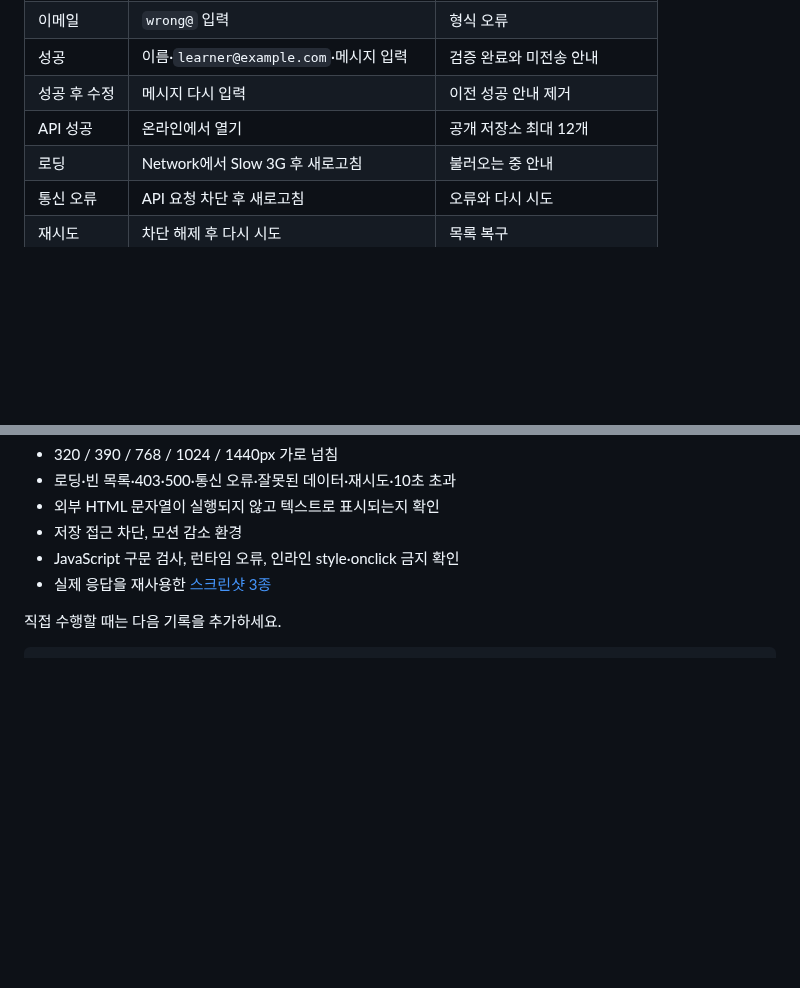
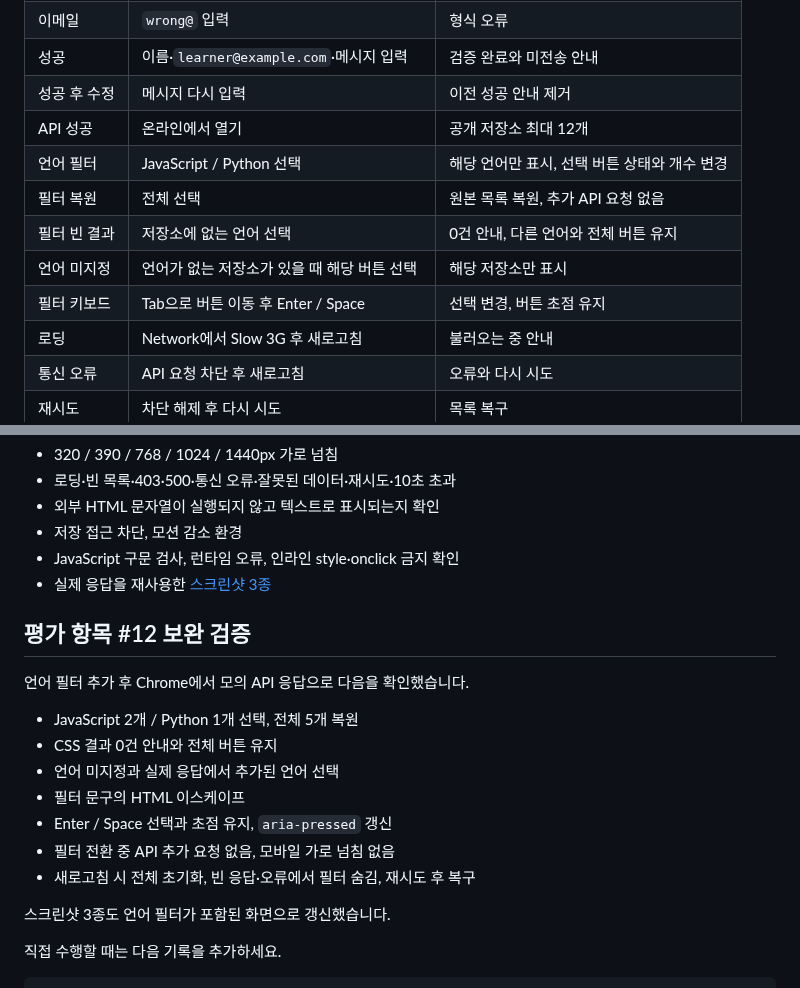
Before and after one commit to dlckdwls76/vanilla-js-portfolio, a Markdown page: docs/TEST_CHECKLIST.md, 2 parts joined by grey strips. GitHub-like rendering; blank space fills up the shorter version.

````diff
--- a/docs/TEST_CHECKLIST.md
+++ b/docs/TEST_CHECKLIST.md
@@ -21,6 +21,11 @@
 | 성공 | 이름·`learner@example.com`·메시지 입력 | 검증 완료와 미전송 안내 |
 | 성공 후 수정 | 메시지 다시 입력 | 이전 성공 안내 제거 |
 | API 성공 | 온라인에서 열기 | 공개 저장소 최대 12개 |
+| 언어 필터 | JavaScript / Python 선택 | 해당 언어만 표시, 선택 버튼 상태와 개수 변경 |
+| 필터 복원 | 전체 선택 | 원본 목록 복원, 추가 API 요청 없음 |
+| 필터 빈 결과 | 저장소에 없는 언어 선택 | 0건 안내, 다른 언어와 전체 버튼 유지 |
+| 언어 미지정 | 언어가 없는 저장소가 있을 때 해당 버튼 선택 | 해당 저장소만 표시 |
+| 필터 키보드 | Tab으로 버튼 이동 후 Enter / Space | 선택 변경, 버튼 초점 유지 |
 | 로딩 | Network에서 Slow 3G 후 새로고침 | 불러오는 중 안내 |
 | 통신 오류 | API 요청 차단 후 새로고침 | 오류와 다시 시도 |
 | 재시도 | 차단 해제 후 다시 시도 | 목록 복구 |
@@ -51,6 +56,20 @@
 - JavaScript 구문 검사, 런타임 오류, 인라인 style·onclick 금지 확인
 - 실제 응답을 재사용한 [스크린샷 3종](screenshots/)
 
+## 평가 항목 #12 보완 검증
+
+언어 필터 추가 후 Chrome에서 모의 API 응답으로 다음을 확인했습니다.
+
+- JavaScript 2개 / Python 1개 선택, 전체 5개 복원
+- CSS 결과 0건 안내와 전체 버튼 유지
+- 언어 미지정과 실제 응답에서 추가된 언어 선택
+- 필터 문구의 HTML 이스케이프
+- Enter / Space 선택과 초점 유지, `aria-pressed` 갱신
+- 필터 전환 중 API 추가 요청 없음, 모바일 가로 넘침 없음
+- 새로고침 시 전체 초기화, 빈 응답·오류에서 필터 숨김, 재시도 후 복구
+
+스크린샷 3종도 언어 필터가 포함된 화면으로 갱신했습니다.
+
 직접 수행할 때는 다음 기록을 추가하세요.
 
 ```text
````
Also changed, not shown: README.md (+5 -1 lines), docs/LEARNING_GUIDE.md (+15 -1 lines), docs/screenshots/dark.png, docs/screenshots/desktop.png, docs/screenshots/mobile.png, 3 other files.
